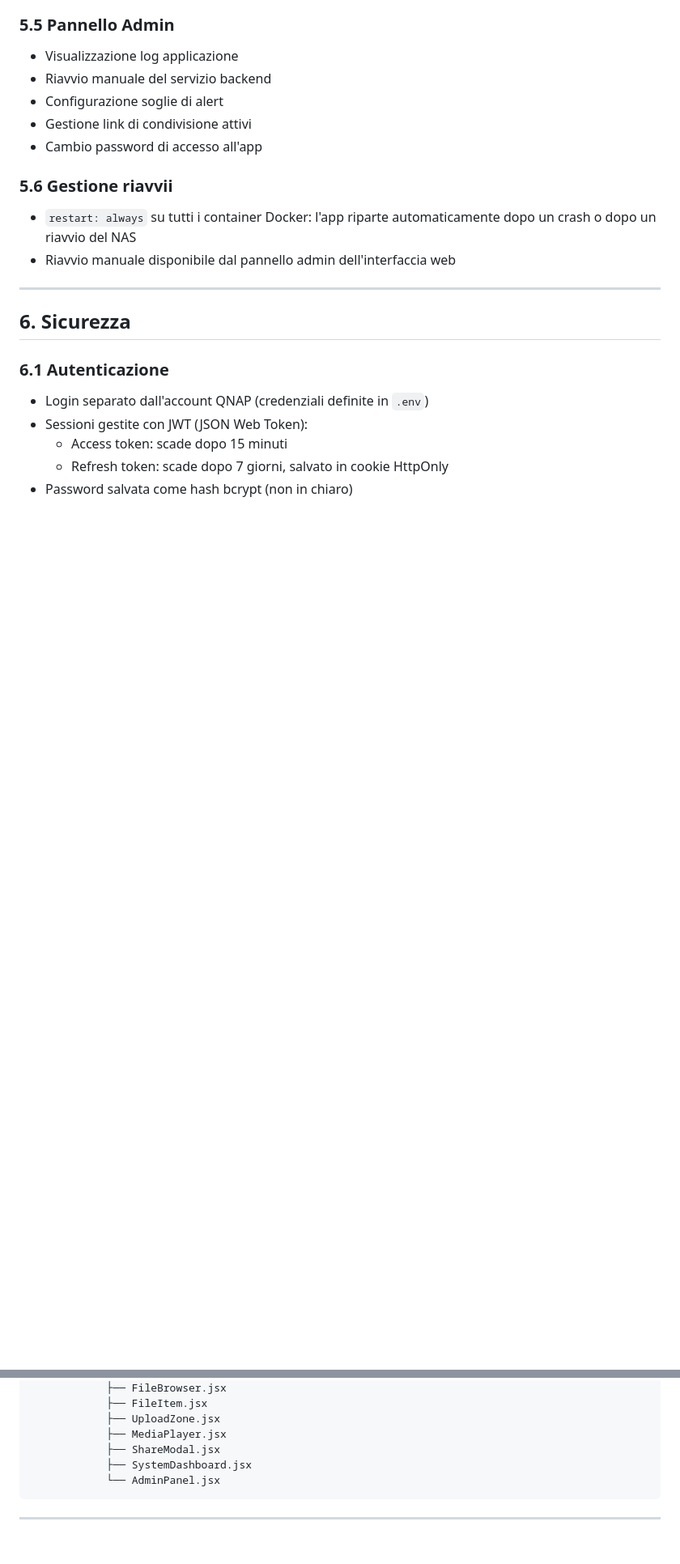
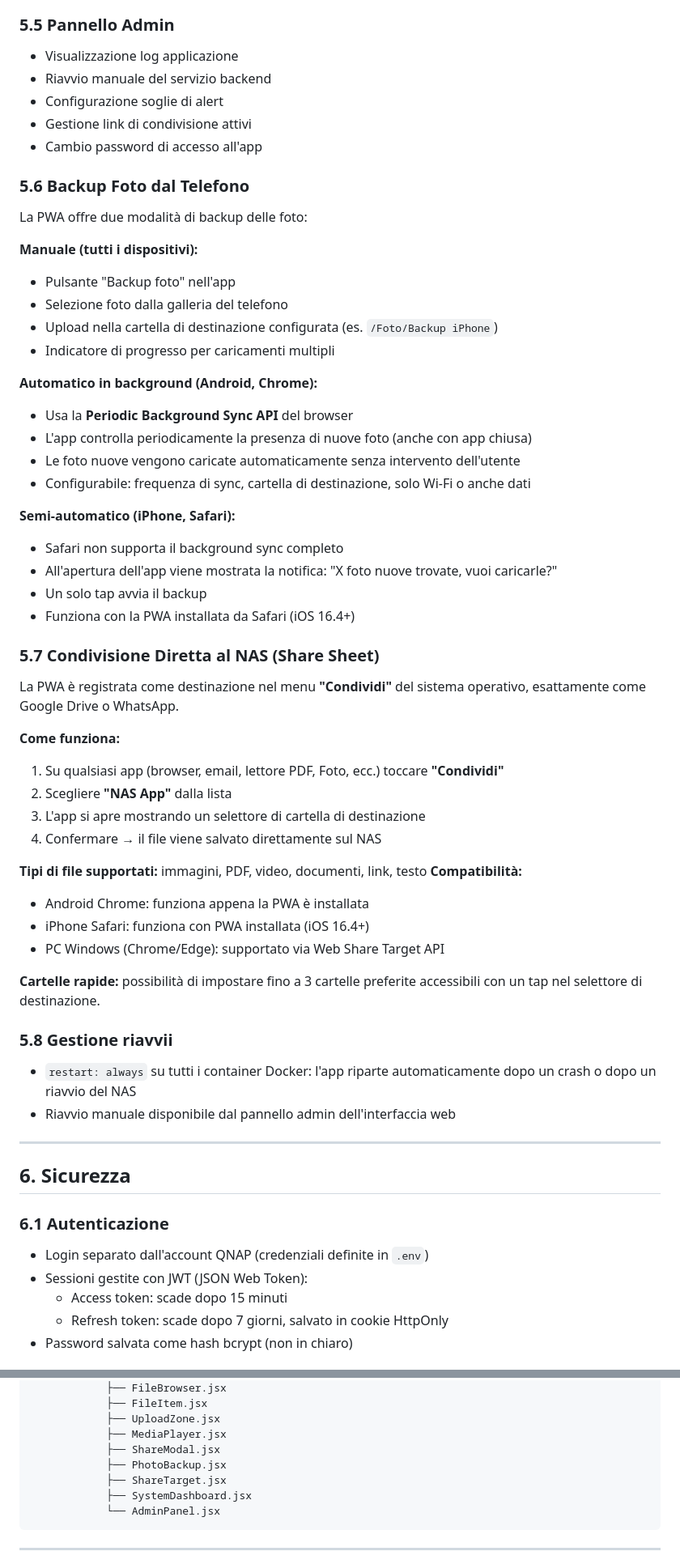
Before and after one commit to giuseppeloprestiHr/hr-manager, a Markdown page: nas-app/PROGETTO.md, 2 parts joined by grey strips. Shown at 81% size. Drawn GitHub-style; blank space fills up the shorter version.

Commit message:
Add NAS direct access app project specification document
Detailed design doc covering architecture, chosen solutions, security
measures, full feature list (file manager, streaming, sharing, photo
backup, share sheet, notifications), third-party software install
instructions, and configuration reference.

https://claude.ai/code/session_01SGuN2e5Vt4zrSSQ9rGLuFt

````diff
--- a/nas-app/PROGETTO.md
+++ b/nas-app/PROGETTO.md
@@ -161,7 +163,49 @@ Due canali paralleli per le notifiche:
 - Gestione link di condivisione attivi
 - Cambio password di accesso all'app
 
-### 5.6 Gestione riavvii
+### 5.6 Backup Foto dal Telefono
+
+La PWA offre due modalità di backup delle foto:
+
+**Manuale (tutti i dispositivi):**
+- Pulsante "Backup foto" nell'app
+- Selezione foto dalla galleria del telefono
+- Upload nella cartella di destinazione configurata (es. `/Foto/Backup iPhone`)
+- Indicatore di progresso per caricamenti multipli
+
+**Automatico in background (Android, Chrome):**
+- Usa la **Periodic Background Sync API** del browser
+- L'app controlla periodicamente la presenza di nuove foto (anche con app chiusa)
+- Le foto nuove vengono caricate automaticamente senza intervento dell'utente
+- Configurabile: frequenza di sync, cartella di destinazione, solo Wi-Fi o anche dati
+
+**Semi-automatico (iPhone, Safari):**
+- Safari non supporta il background sync completo
+- All'apertura dell'app viene mostrata la notifica: "X foto nuove trovate, vuoi caricarle?"
+- Un solo tap avvia il backup
+- Funziona con la PWA installata da Safari (iOS 16.4+)
+
+### 5.7 Condivisione Diretta al NAS (Share Sheet)
+
+La PWA è registrata come destinazione nel menu **"Condividi"** del sistema operativo,
+esattamente come Google Drive o WhatsApp.
+
+**Come funziona:**
+1. Su qualsiasi app (browser, email, lettore PDF, Foto, ecc.) toccare **"Condividi"**
+2. Scegliere **"NAS App"** dalla lista
+3. L'app si apre mostrando un selettore di cartella di destinazione
+4. Confermare → il file viene salvato direttamente sul NAS
+
+**Tipi di file supportati:** immagini, PDF, video, documenti, link, testo
+**Compatibilità:**
+- Android Chrome: funziona appena la PWA è installata
+- iPhone Safari: funziona con PWA installata (iOS 16.4+)
+- PC Windows (Chrome/Edge): supportato via Web Share Target API
+
+**Cartelle rapide:** possibilità di impostare fino a 3 cartelle preferite
+accessibili con un tap nel selettore di destinazione.
+
+### 5.8 Gestione riavvii
 - `restart: always` su tutti i container Docker: l'app riparte automaticamente
   dopo un crash o dopo un riavvio del NAS
 - Riavvio manuale disponibile dal pannello admin dell'interfaccia web
@@ -384,6 +430,8 @@ nas-app/
             ├── UploadZone.jsx
             ├── MediaPlayer.jsx
             ├── ShareModal.jsx
+            ├── PhotoBackup.jsx
+            ├── ShareTarget.jsx
             ├── SystemDashboard.jsx
             └── AdminPanel.jsx
 ```
````
Also changed, not shown: other parts of nas-app/PROGETTO.md (+9 -1 lines).
